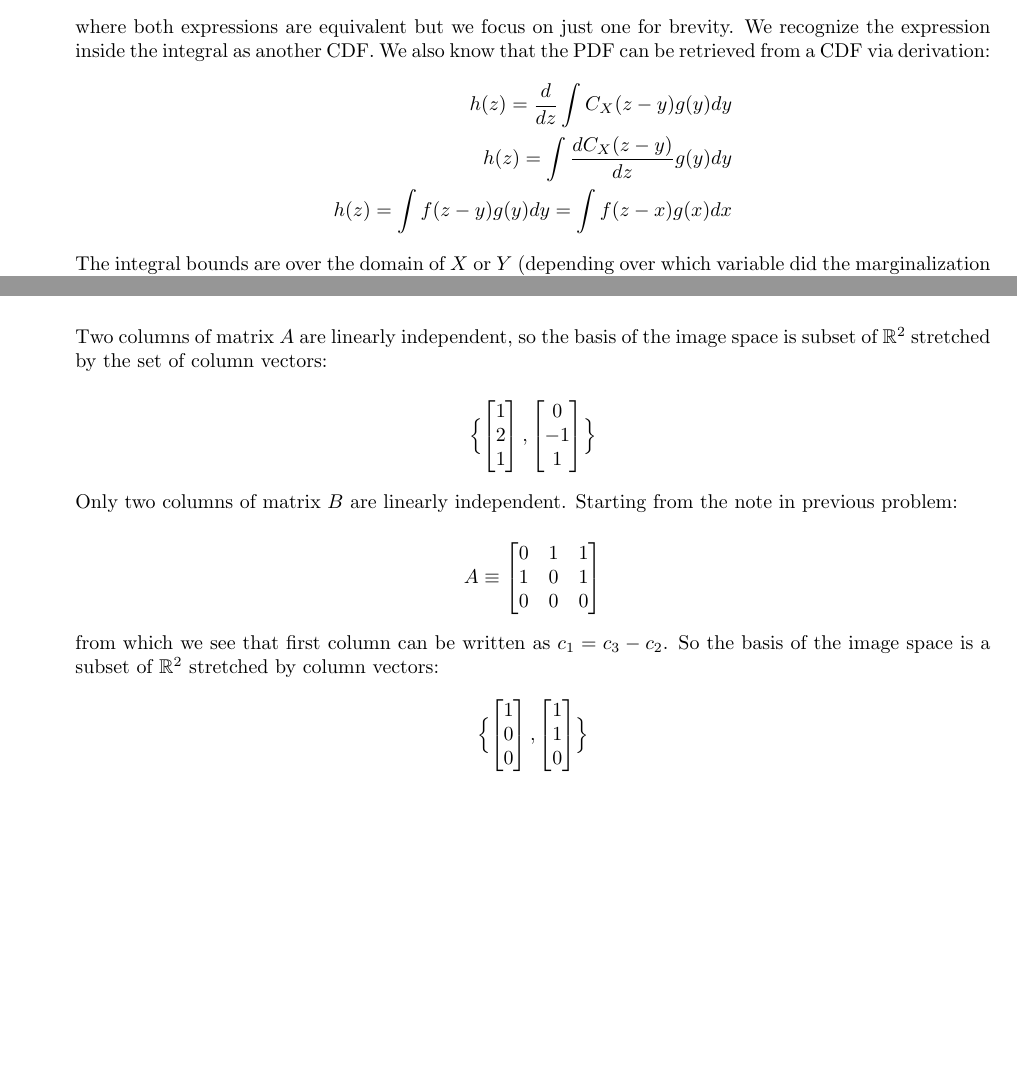
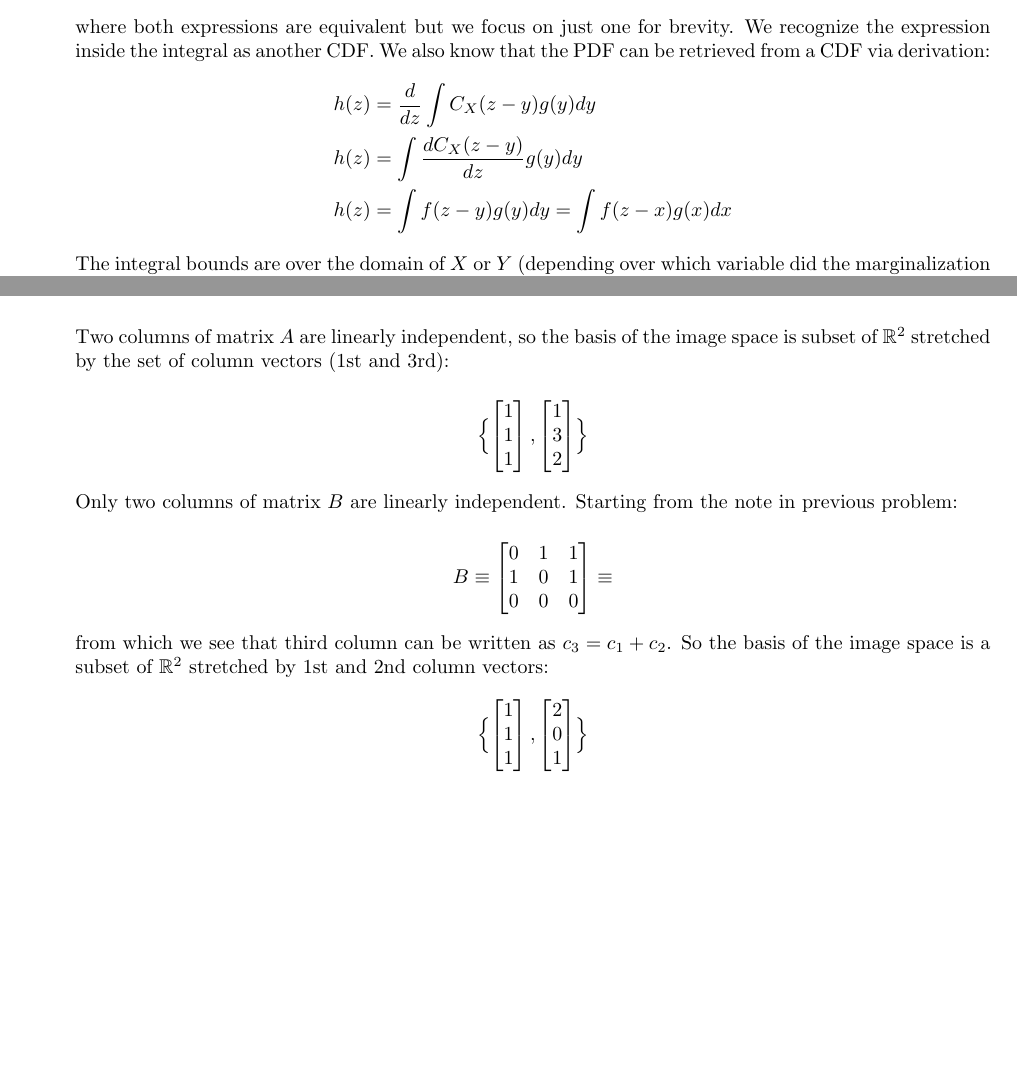
Before and after one commit to DinoBektesevic/CSE546_HW, a LaTeX thesis (CSE456A_DinoBektesevic.tex): two parts of pages 3 and 6 of 14, joined at a grey line, cut so that both start at the same text, the shorter picture padded with empty space. Compiled offline with pdfLaTeX.

Commit message:
Fixes to basis vectors problem.

```diff
--- a/CSE456A_DinoBektesevic.tex
+++ b/CSE456A_DinoBektesevic.tex
@@ -109,9 +109,9 @@ A.3 Let $X$ and $Y$ be independent random variables with PDFs given by $f$ and $
 	\end{align*}
 	where both expressions are equivalent but we focus on just one for brevity. We recognize the expression inside the integral as another CDF. We also know that the PDF can be retrieved from a CDF via derivation:
 	\begin{align*}
-	    h(z) = \frac{d}{dz}\int C_X(z-y)g(y)dy \\
-	    h(z) = \int \frac{dC_X(z-y)}{dz}g(y)dy \\
-	    h(z) = \int f(z-y)g(y)dy = \int f(z-x)g(x)dx
+	    h(z) &= \frac{d}{dz}\int C_X(z-y)g(y)dy \\
+	    h(z) &= \int \frac{dC_X(z-y)}{dz}g(y)dy \\
+	    h(z) &= \int f(z-y)g(y)dy = \int f(z-x)g(x)dx
 	\end{align*}
     The integral bounds are over the domain of $X$ or $Y$ (depending over which variable did the marginalization happen) but can be written in terms of infinity if we further define $f(y)=0; x\not\in Y$ and vice-versa for $X$. With that change we see that this is exactly the definition of convolution $(f*g)(t) \triangleq \int_{-\infty}^\infty f(\tau)g(t-\tau)d\tau$ as per Wikipedia.
 
@@ -221,16 +221,16 @@ For each matrix $A$ and $B$,
 
 	\item \points{2} what is a (minimal size) basis for its column span? \\
 
-	Two columns of matrix $A$ are linearly independent, so the basis of the image space is subset of $\mathbb R^2$ stretched by the set of column vectors:
+	Two columns of matrix $A$ are linearly independent, so the basis of the image space is subset of $\mathbb R^2$ stretched by the set of column vectors (1st and 3rd):
 
-	$$\Bigl\{   \begin{bmatrix} 1 \\ 2 \\ 1\end{bmatrix}, \begin{bmatrix} 0 \\ -1 \\ 1\end{bmatrix} \Bigr\}$$
+	$$\Bigl\{   \begin{bmatrix} 1 \\ 1 \\ 1\end{bmatrix}, \begin{bmatrix} 1 \\ 3 \\ 2\end{bmatrix} \Bigr\}$$
 
 	Only two columns of matrix $B$ are linearly independent. Starting from the note in previous problem:
 
-	 $$A \equiv \begin{bmatrix} 0 & 1 & 1 \\ 1 & 0 & 1 \\ 0 & 0 & 0 \end{bmatrix}$$
+	 $$B \equiv \begin{bmatrix} 0 & 1 & 1 \\ 1 & 0 & 1 \\ 0 & 0 & 0 \end{bmatrix} \equiv $$
 
-	from which we see that first column can be written as $c_1=c_3-c_2$. So the basis of the image space is a subset of $\mathbb R^2$ stretched by column vectors:
-	$$\Bigl\{   \begin{bmatrix} 1 \\ 0 \\ 0\end{bmatrix}, \begin{bmatrix} 1 \\ 1 \\ 0\end{bmatrix}  \Bigr\}$$
+	from which we see that third column can be written as $c_3=c_1+c_2$. So the basis of the image space is a subset of $\mathbb R^2$ stretched by 1st and 2nd column vectors:
+	$$\Bigl\{   \begin{bmatrix} 1 \\ 1 \\ 1\end{bmatrix}, \begin{bmatrix} 2 \\ 0 \\ 1\end{bmatrix}  \Bigr\}$$
 \end{enumerate}
 
 \newpage
```
Also changed, not shown: CSE456B_DinoBektesevic.tex (+8 -3 lines), CSE546_DinoBektesevic_HW0.pdf (deleted), CSE456A_DinoBektesevic.tex (2 more changed lines).
